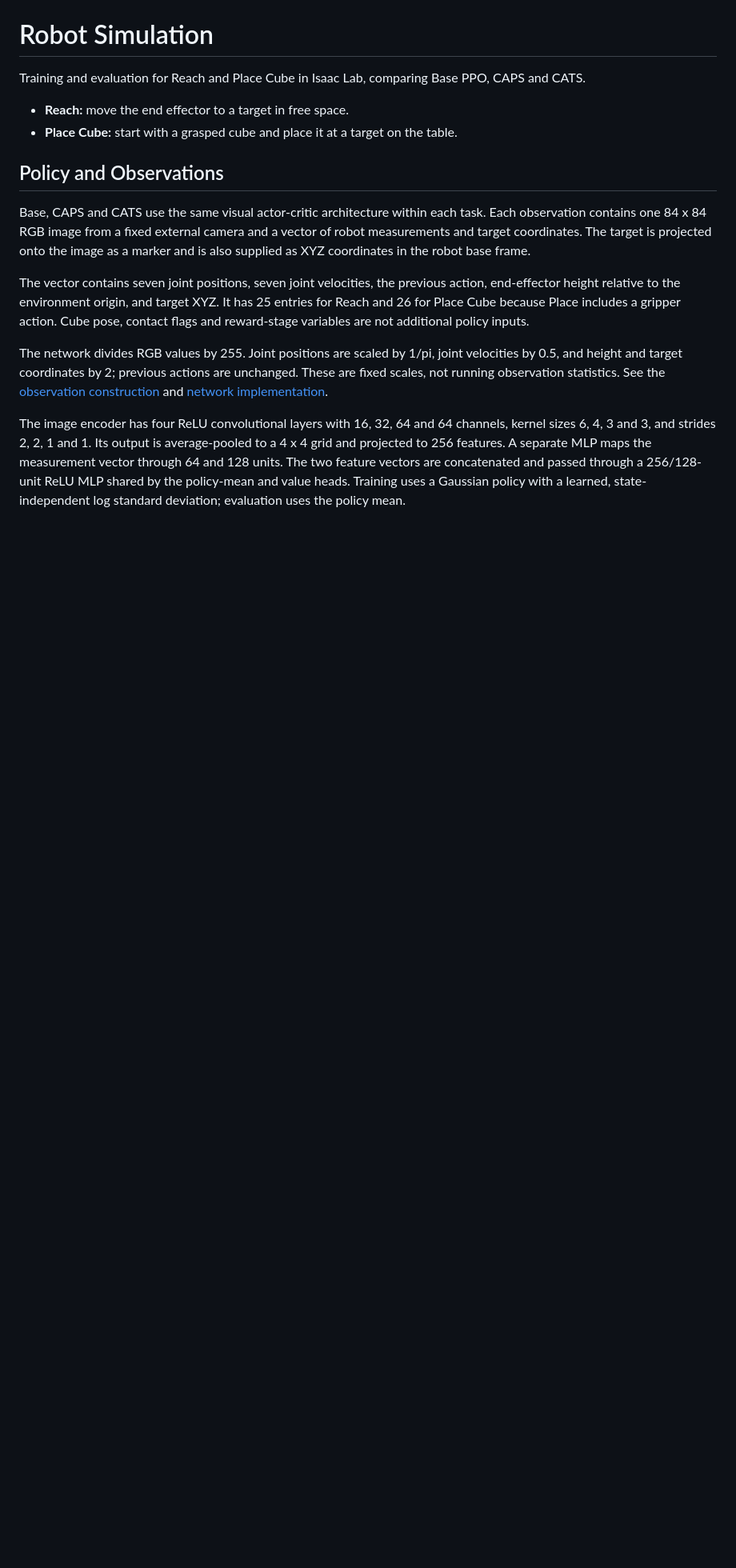
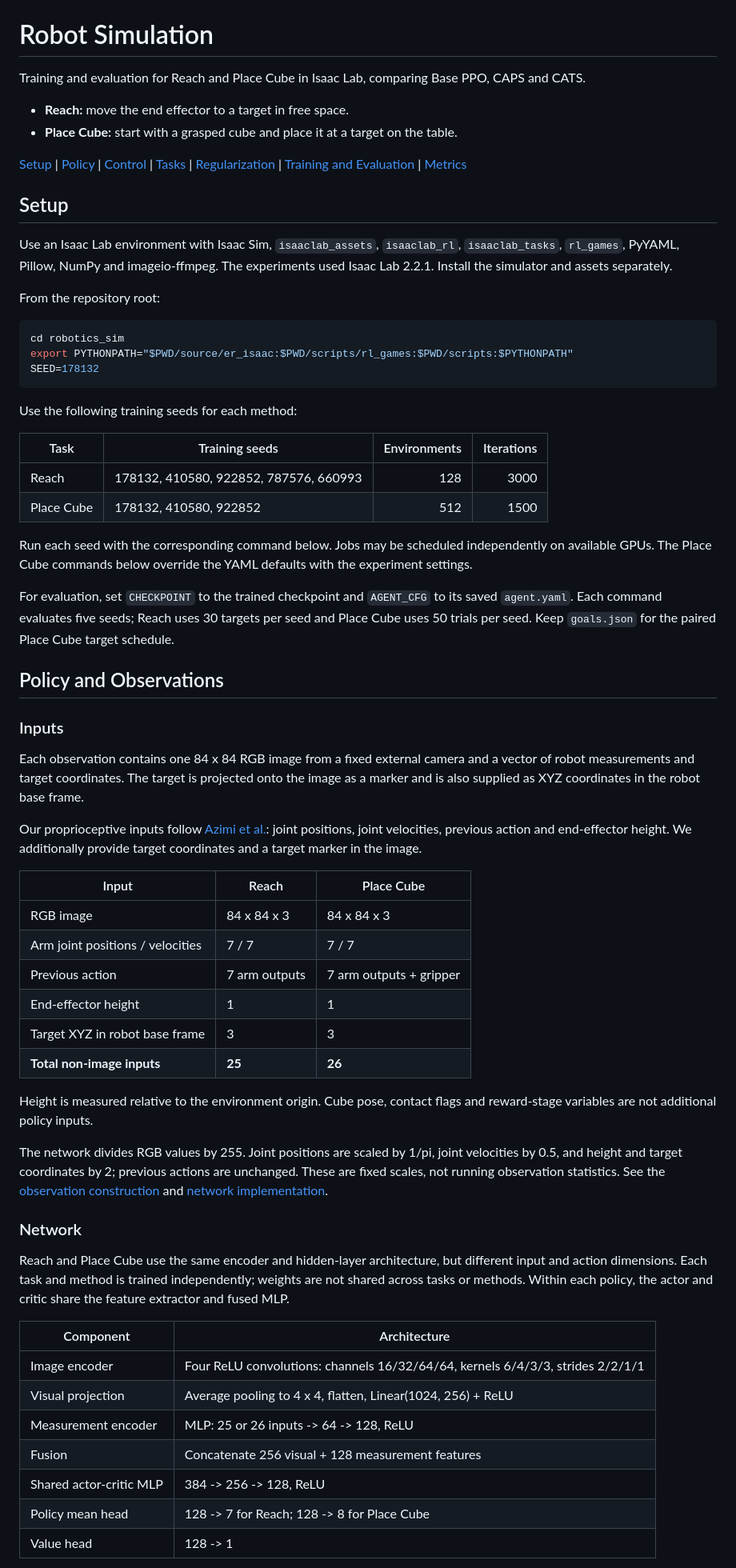
Before and after one commit to dmach1ne/CATS, a Markdown page: robotics_sim/README.md, the part around one of its changes. Shown at 80% size. Drawn GitHub-style; blank space fills up the shorter version.

````diff
--- a/robotics_sim/README.md
+++ b/robotics_sim/README.md
@@ -6,19 +6,65 @@ Base PPO, CAPS and CATS.
 - **Reach:** move the end effector to a target in free space.
 - **Place Cube:** start with a grasped cube and place it at a target on the table.
 
+[Setup](#setup) | [Policy](#policy-and-observations) |
+[Control](#actions-and-control) | [Tasks](#tasks-and-rewards) |
+[Regularization](#regularization) | [Training and Evaluation](#training-and-evaluation) |
+[Metrics](#evaluation-metrics)
+
+## Setup
+
+Use an Isaac Lab environment with Isaac Sim, `isaaclab_assets`, `isaaclab_rl`,
+`isaaclab_tasks`, `rl_games`, PyYAML, Pillow, NumPy and imageio-ffmpeg.
+The experiments used Isaac Lab 2.2.1. Install the simulator and assets separately.
+
+From the repository root:
+
+```bash
+cd robotics_sim
+export PYTHONPATH="$PWD/source/er_isaac:$PWD/scripts/rl_games:$PWD/scripts:$PYTHONPATH"
+SEED=178132
+```
+
+Use the following training seeds for each method:
+
+| Task | Training seeds | Environments | Iterations |
+| --- | --- | ---: | ---: |
+| Reach | 178132, 410580, 922852, 787576, 660993 | 128 | 3000 |
+| Place Cube | 178132, 410580, 922852 | 512 | 1500 |
+
+Run each seed with the corresponding command below. Jobs may be scheduled
+independently on available GPUs. The Place Cube commands below override the
+YAML defaults with the experiment settings.
+
+For evaluation, set `CHECKPOINT` to the trained checkpoint and `AGENT_CFG`
+to its saved `agent.yaml`. Each command evaluates five seeds; Reach uses
+30 targets per seed and Place Cube uses 50 trials per seed. Keep `goals.json`
+for the paired Place Cube target schedule.
+
 ## Policy and Observations
 
-Base, CAPS and CATS use the same visual actor-critic architecture within each
-task. Each observation contains one 84 x 84 RGB image from a fixed external
+### Inputs
+
+Each observation contains one 84 x 84 RGB image from a fixed external
 camera and a vector of robot measurements and target coordinates. The target
 is projected onto the image as a marker and is also supplied as XYZ coordinates
 in the robot base frame.
 
-The vector contains seven joint positions, seven joint velocities, the previous
-action, end-effector height relative to the environment origin, and target XYZ.
-It has 25 entries for Reach and 26 for Place Cube because Place includes a
-gripper action. Cube pose, contact flags and reward-stage variables are not
-additional policy inputs.
+Our proprioceptive inputs follow [Azimi et al.][azimi]: joint positions,
+joint velocities, previous action and end-effector height. We additionally
+provide target coordinates and a target marker in the image.
+
+| Input | Reach | Place Cube |
+| --- | --- | --- |
+| RGB image | 84 x 84 x 3 | 84 x 84 x 3 |
+| Arm joint positions / velocities | 7 / 7 | 7 / 7 |
+| Previous action | 7 arm outputs | 7 arm outputs + gripper |
+| End-effector height | 1 | 1 |
+| Target XYZ in robot base frame | 3 | 3 |
+| **Total non-image inputs** | **25** | **26** |
+
+Height is measured relative to the environment origin. Cube pose, contact
+flags and reward-stage variables are not additional policy inputs.
 
 The network divides RGB values by 255. Joint positions are scaled by 1/pi,
 joint velocities by 0.5, and height and target coordinates by 2; previous
@@ -26,10 +72,20 @@ actions are unchanged. These are fixed scales, not running observation
 statistics. See the [observation construction][observations] and
 [network implementation][network].
 
-The image encoder has four ReLU convolutional layers with 16, 32, 64 and 64
-channels, kernel sizes 6, 4, 3 and 3, and strides 2, 2, 1 and 1. Its output is
-average-pooled to a 4 x 4 grid and projected to 256 features. A separate MLP
-maps the measurement vector through 64 and 128 units. The two feature vectors
-are concatenated and passed through a 256/128-unit ReLU MLP shared by the
-policy-mean and value heads. Training uses a Gaussian policy with a learned,
-state-independent log standard deviation; evaluation uses the policy mean.
+### Network
+
+Reach and Place Cube use the same encoder and hidden-layer architecture, but
+different input and action dimensions. Each task and method is trained
+independently; weights are not shared across tasks or methods. Within each
+policy, the actor and critic share the feature extractor and fused MLP.
+
+| Component | Architecture |
+| --- | --- |
+| Image encoder | Four ReLU convolutions: channels 16/32/64/64, kernels 6/4/3/3, strides 2/2/1/1 |
+| Visual projection | Average pooling to 4 x 4, flatten, Linear(1024, 256) + ReLU |
+| Measurement encoder | MLP: 25 or 26 inputs -> 64 -> 128, ReLU |
+| Fusion | Concatenate 256 visual + 128 measurement features |
+| Shared actor-critic MLP | 384 -> 256 -> 128, ReLU |
+| Policy mean head | 128 -> 7 for Reach; 128 -> 8 for Place Cube |
+| Value head | 128 -> 1 |
+
````
Also changed, not shown: other parts of robotics_sim/README.md (+141 -55 lines).
